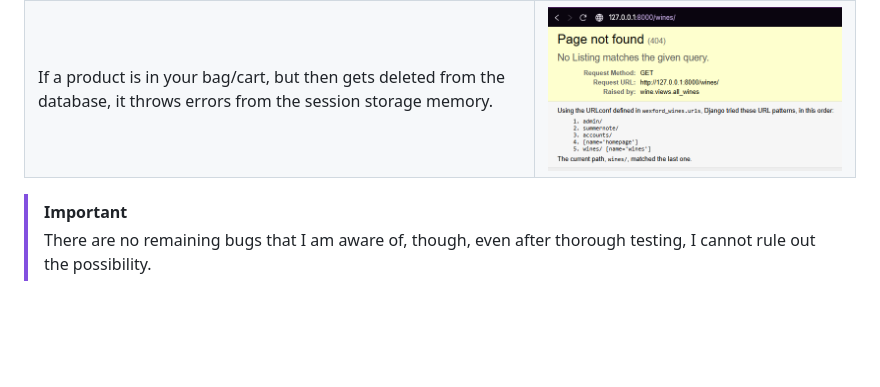
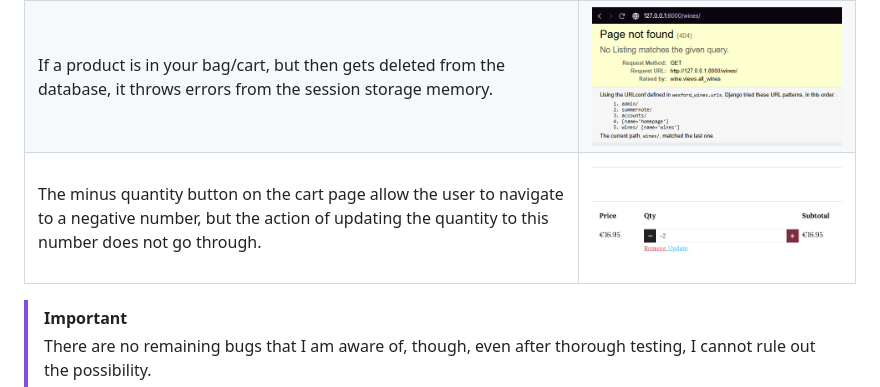
Before and after one commit to Nic-Wallace/wexford-wines, a Markdown page: TESTING.md, the part around the change. Rendered like a GitHub page; pictures changed too: documentation/issues/buttons.png (added); blank space fills up the shorter version.

Commit message:
Add quantity button issue

```diff
--- a/TESTING.md
+++ b/TESTING.md
@@ -239,6 +239,7 @@ I've tracked and managed bugs and issues during the development stages of my pro
 | --- | --- |
 | With a known order-number, users can brute-force "checkout_success.html" and see potentially sensitive information. | ![screenshot](documentation/issues/order-history.png) |
 | If a product is in your bag/cart, but then gets deleted from the database, it throws errors from the session storage memory. | ![screenshot](documentation/issues/session-storage.png) |
+| The minus quantity button on the cart page allow the user to navigate to a negative number, but the action of updating the quantity to this number does not go through. | ![screenshot](documentation/issues/buttons.png) |
 
 
 > [!IMPORTANT]
```
